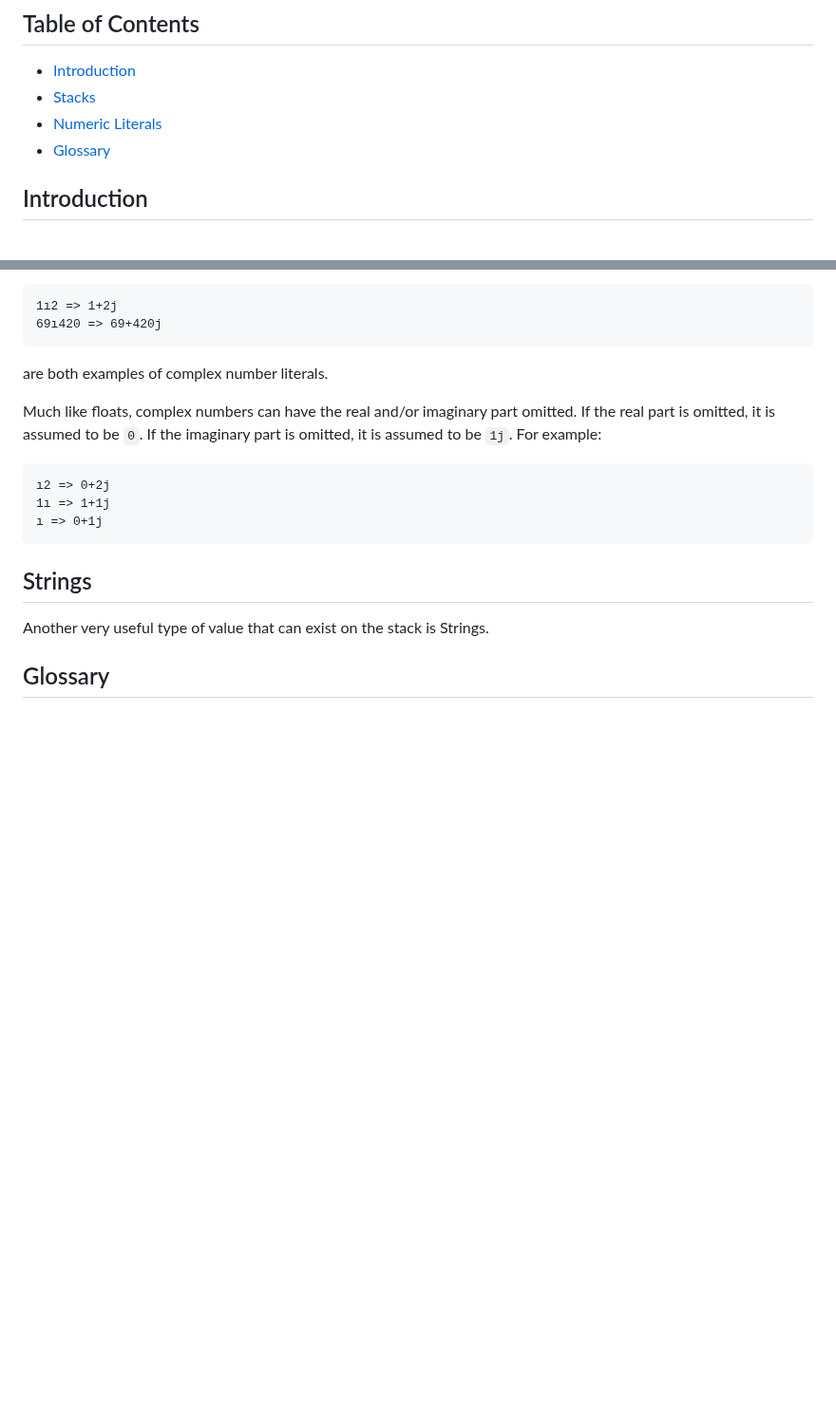
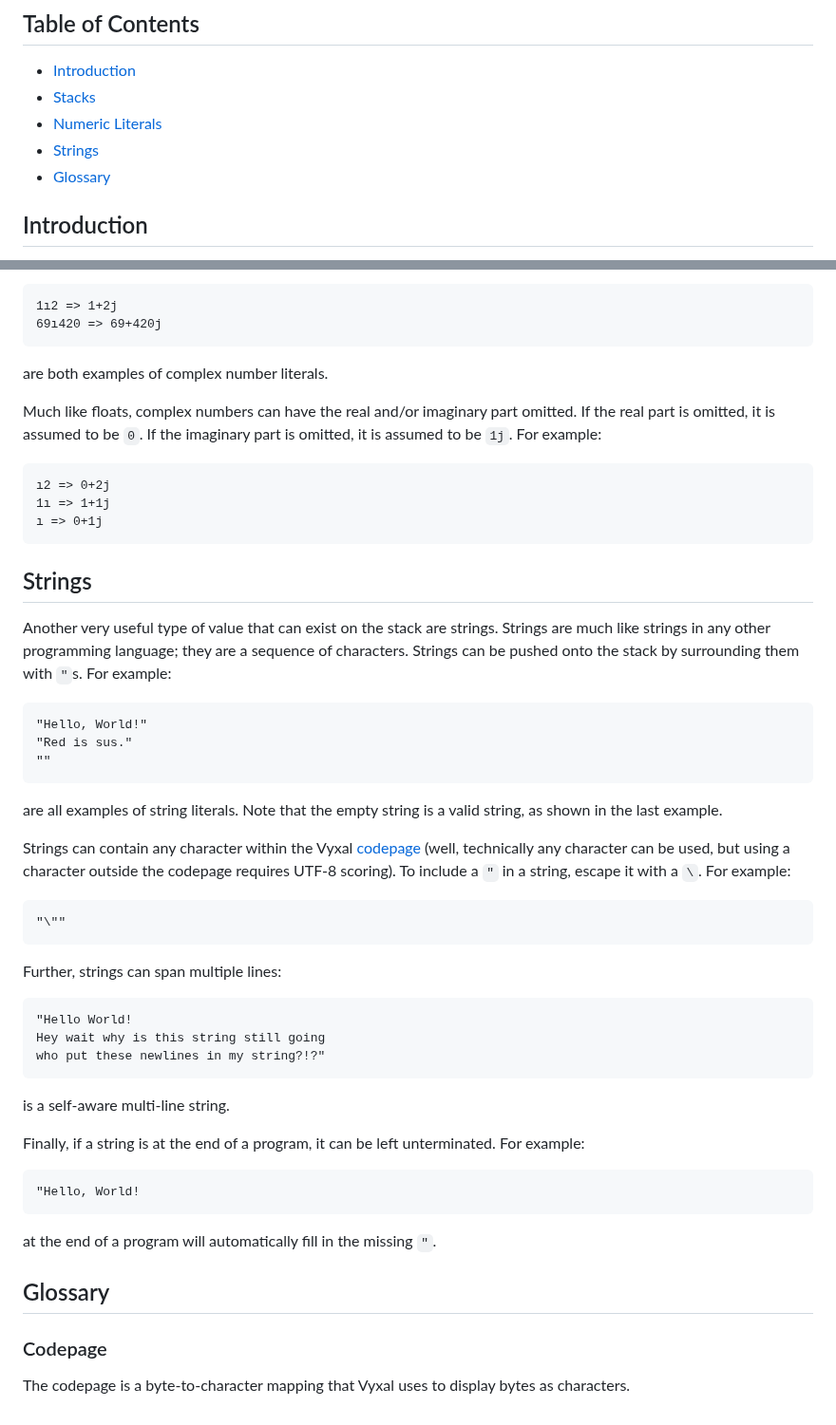
Before and after one commit to Vyxal/Vyxal, a Markdown page: documentation/Tour.md, 2 parts joined by grey strips. Shown at 95% size. Drawn GitHub-style; blank space fills up the shorter version.

Commit message:
Add a section on strings

````diff
--- a/documentation/Tour.md
+++ b/documentation/Tour.md
@@ -5,6 +5,7 @@
 - [Introduction](#introduction)
 - [Stacks](#stacks)
 - [Numeric Literals](#numeric-literals)
+- [Strings](#strings)
 - [Glossary](#glossary)
 
 ## Introduction
@@ -100,6 +101,47 @@ Much like floats, complex numbers can have the real and/or imaginary part omitte
 
 ## Strings
 
-Another very useful type of value that can exist on the stack is Strings.
+Another very useful type of value that can exist on the stack are strings.
+Strings are much like strings in any other programming language; they are
+a sequence of characters. Strings can be pushed onto the stack by surrounding
+them with `"`s. For example:
+
+```
+"Hello, World!"
+"Red is sus."
+""
+```
+
+are all examples of string literals. Note that the empty string is a valid
+string, as shown in the last example.
+
+Strings can contain any character within the Vyxal [codepage](#codepage) (well, technically any character can be used, but using a character outside the codepage requires UTF-8 scoring). To include a `"` in a string, escape it with a `\`. For example:
+
+```
+"\""
+```
+
+Further, strings can span multiple lines:
+
+```
+"Hello World!
+Hey wait why is this string still going
+who put these newlines in my string?!?"
+```
+
+is a self-aware multi-line string.
+
+Finally, if a string is at the end of a program, it can be left unterminated. For example:
+
+```
+"Hello, World!
+```
+
+at the end of a program will automatically fill in the missing `"`.
 
 ## Glossary
+
+### Codepage
+
+The codepage is a byte-to-character mapping that Vyxal uses to display bytes
+as characters.
````
